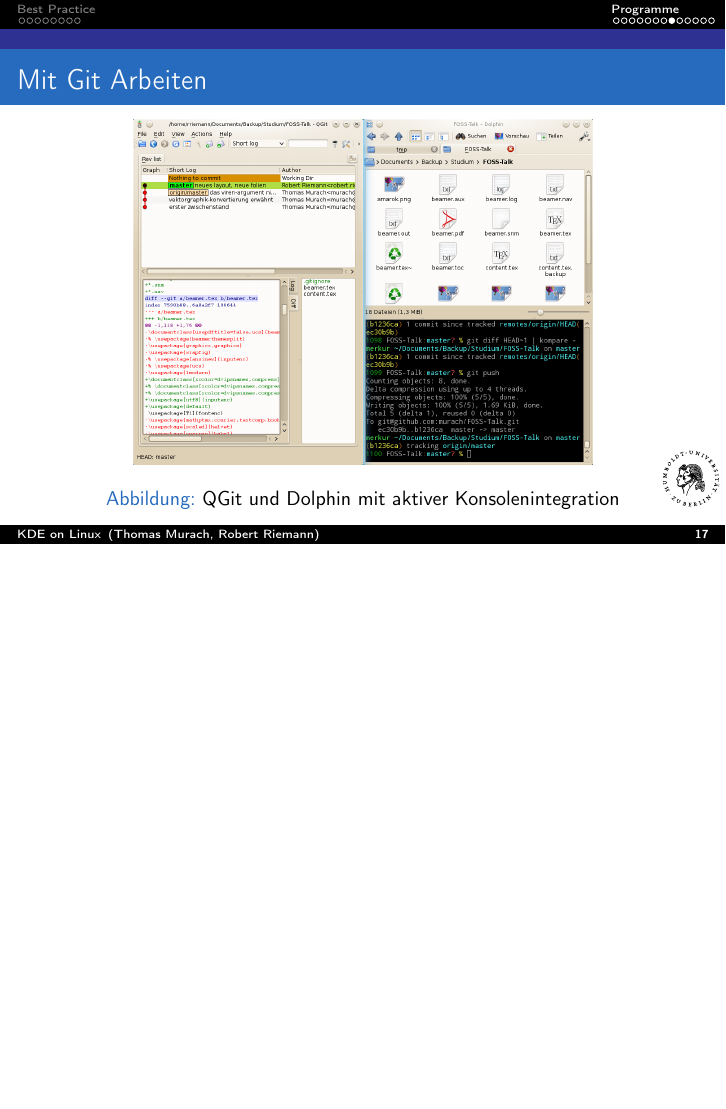
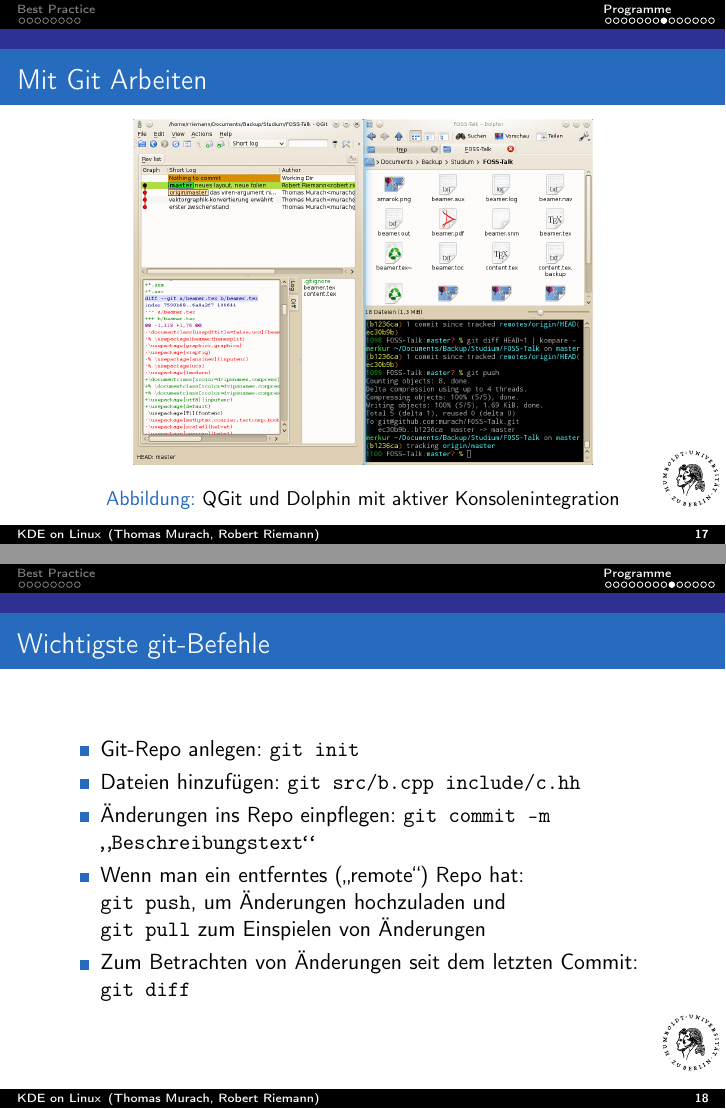
Before and after one commit to murach/FOSS-Talk, LaTeX slides (beamer.tex, which reads content.tex): page 17 of 22 before the commit and pages 17 and 18 of 23 after it, the two joined at a grey line, the shorter picture padded with empty space. Compiled offline with pdfLaTeX; a LaTeX package or settings file that is missing is left out.

Commit message:
git-befehle

```diff
--- a/content.tex
+++ b/content.tex
@@ -193,6 +193,19 @@
   \end{figure}
 \end{frame}
 
+\begin{frame}{Wichtigste git-Befehle}
+  \begin{itemize}
+    \item Git-Repo anlegen: \texttt{git init}
+    \item Dateien hinzufügen: \texttt{git src/b.cpp include/c.hh}
+    \item Änderungen ins Repo einpflegen: \texttt{git commit -m „Beschreibungstext“}
+    \item Wenn man ein entferntes („remote“) Repo hat:\\
+      \texttt{git push}, um Änderungen hochzuladen und\\
+      \texttt{git pull} zum Einspielen von Änderungen
+    \item Zum Betrachten von Änderungen seit dem letzten Commit: \texttt{git diff}
+%     branches, weiter möglickeiten von diff: erstmal außen vor gelassen
+  \end{itemize}
+\end{frame}
+
 \begin{frame}{Mit KRunner Arbeiten}
   \begin{columns}
     \begin{column}{0.5\textwidth}
```
